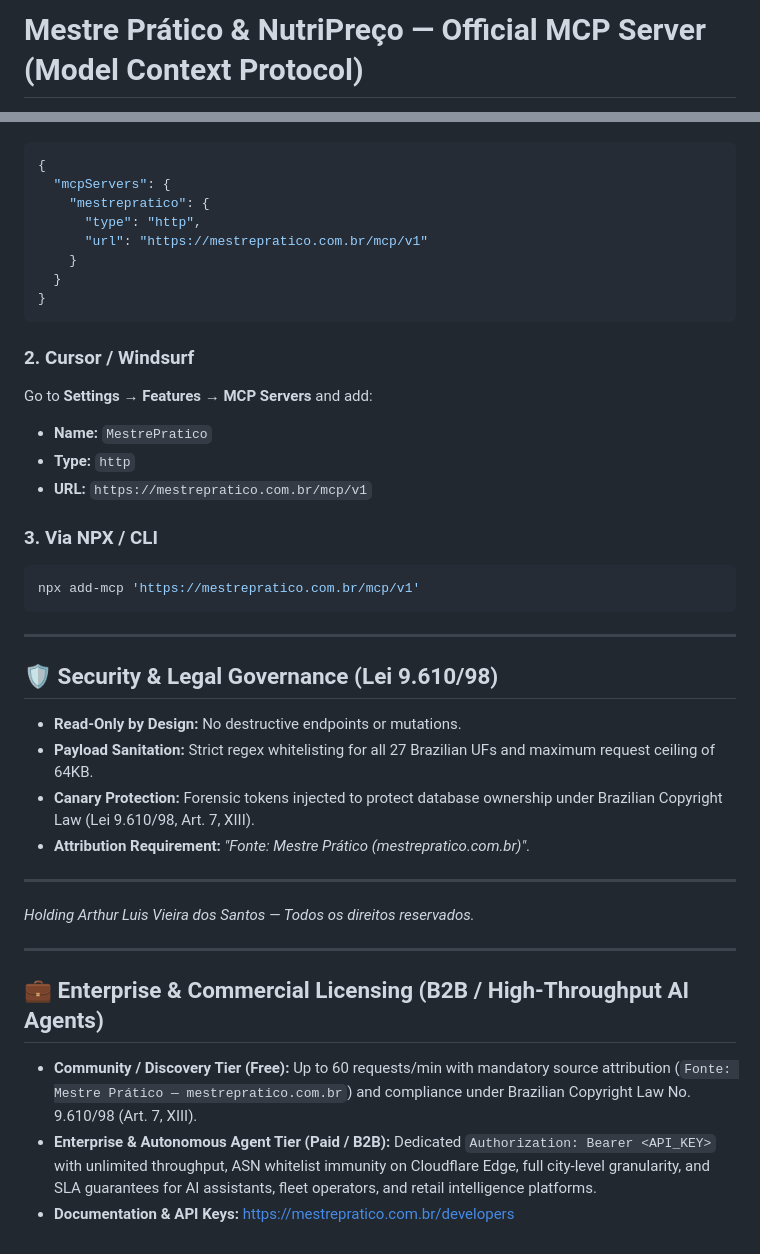
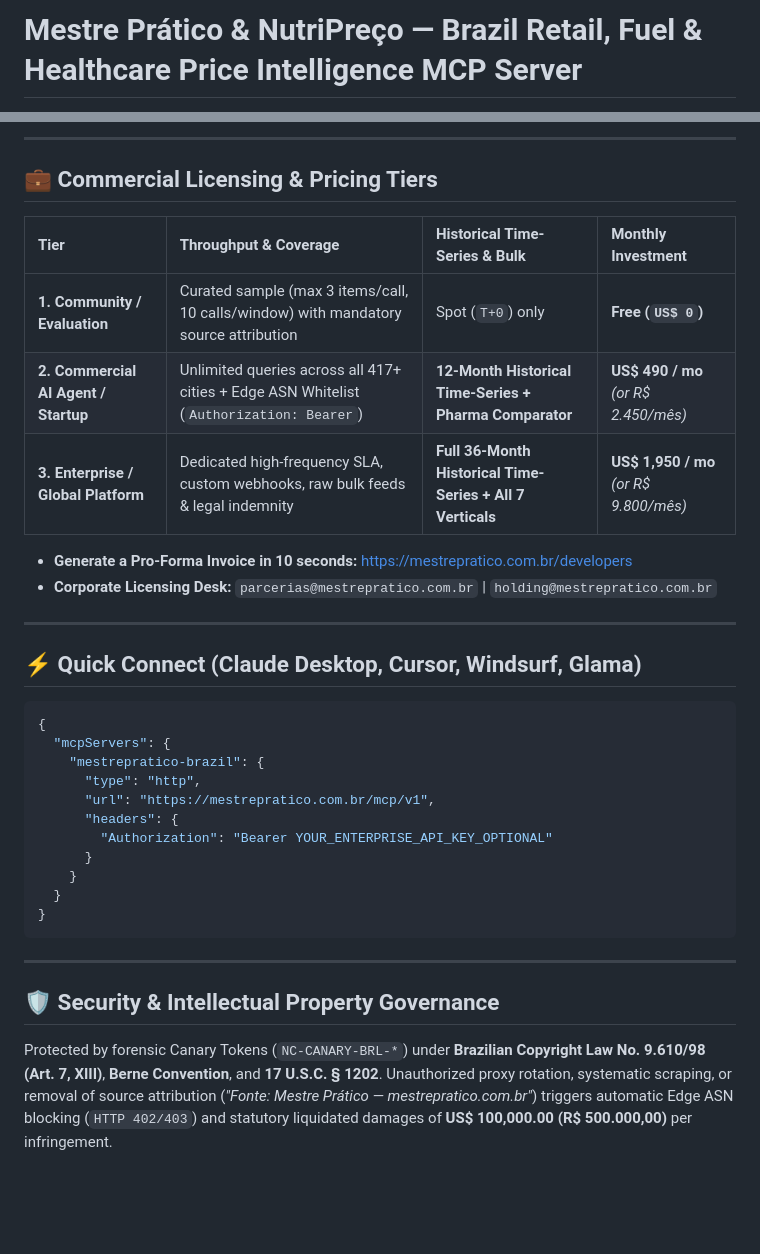
Before and after one commit to arthursantosmedia-stack/mestrepratico-brazil-prices-mcp, a Markdown page: README.md, 2 parts joined by grey strips. GitHub-like rendering; blank space fills up the shorter version.

````diff
--- a/README.md
+++ b/README.md
@@ -1,2 +1,2 @@
-# Mestre Prático & NutriPreço — Official MCP Server (Model Context Protocol)
+# Mestre Prático & NutriPreço — Brazil Retail, Fuel & Healthcare Price Intelligence MCP Server
 
@@ -36,41 +46,35 @@ Add this to your `claude_desktop_config.json`:
+---
+
+## 💼 Commercial Licensing & Pricing Tiers
+
+| Tier | Throughput & Coverage | Historical Time-Series & Bulk | Monthly Investment |
+| :--- | :--- | :--- | :--- |
+| **1. Community / Evaluation** | Curated sample (max 3 items/call, 10 calls/window) with mandatory source attribution | Spot (`T+0`) only | **Free (`US$ 0`)** |
+| **2. Commercial AI Agent / Startup** | Unlimited queries across all 417+ cities + Edge ASN Whitelist (`Authorization: Bearer`) | **12-Month Historical Time-Series + Pharma Comparator** | **US$ 490 / mo** *(or R$ 2.450/mês)* |
+| **3. Enterprise / Global Platform** | Dedicated high-frequency SLA, custom webhooks, raw bulk feeds & legal indemnity | **Full 36-Month Historical Time-Series + All 7 Verticals** | **US$ 1,950 / mo** *(or R$ 9.800/mês)* |
+
+* **Generate a Pro-Forma Invoice in 10 seconds:** [https://mestrepratico.com.br/developers](https://mestrepratico.com.br/developers)
+* **Corporate Licensing Desk:** `parcerias@mestrepratico.com.br` | `holding@mestrepratico.com.br`
+
+---
+
+## ⚡ Quick Connect (Claude Desktop, Cursor, Windsurf, Glama)
+
 ```json
 {
   "mcpServers": {
-    "mestrepratico": {
+    "mestrepratico-brazil": {
       "type": "http",
-      "url": "https://mestrepratico.com.br/mcp/v1"
+      "url": "https://mestrepratico.com.br/mcp/v1",
+      "headers": {
+        "Authorization": "Bearer YOUR_ENTERPRISE_API_KEY_OPTIONAL"
+      }
     }
   }
 }
 ```
 
-### 2. Cursor / Windsurf
-Go to **Settings → Features → MCP Servers** and add:
-* **Name:** `MestrePratico`
-* **Type:** `http`
-* **URL:** `https://mestrepratico.com.br/mcp/v1`
-
-### 3. Via NPX / CLI
-```bash
-npx add-mcp 'https://mestrepratico.com.br/mcp/v1'
-```
-
 ---
 
-## 🛡️ Security & Legal Governance (Lei 9.610/98)
-* **Read-Only by Design:** No destructive endpoints or mutations.
-* **Payload Sanitation:** Strict regex whitelisting for all 27 Brazilian UFs and maximum request ceiling of 64KB.
-* **Canary Protection:** Forensic tokens injected to protect database ownership under Brazilian Copyright Law (Lei 9.610/98, Art. 7, XIII).
-* **Attribution Requirement:** *"Fonte: Mestre Prático (mestrepratico.com.br)"*.
-
----
-*Holding Arthur Luis Vieira dos Santos — Todos os direitos reservados.*
-
-
----
-
-## 💼 Enterprise & Commercial Licensing (B2B / High-Throughput AI Agents)
-
-- **Community / Discovery Tier (Free):** Up to 60 requests/min with mandatory source attribution (`Fonte: Mestre Prático — mestrepratico.com.br`) and compliance under Brazilian Copyright Law No. 9.610/98 (Art. 7, XIII).
-- **Enterprise & Autonomous Agent Tier (Paid / B2B):** Dedicated `Authorization: Bearer <API_KEY>` with unlimited throughput, ASN whitelist immunity on Cloudflare Edge, full city-level granularity, and SLA guarantees for AI assistants, fleet operators, and retail intelligence platforms.
-- **Documentation & API Keys:** [https://mestrepratico.com.br/developers](https://mestrepratico.com.br/developers)
+## 🛡️ Security & Intellectual Property Governance
+Protected by forensic Canary Tokens (`NC-CANARY-BRL-*`) under **Brazilian Copyright Law No. 9.610/98 (Art. 7, XIII)**, **Berne Convention**, and **17 U.S.C. § 1202**. Unauthorized proxy rotation, systematic scraping, or removal of source attribution (*"Fonte: Mestre Prático — mestrepratico.com.br"*) triggers automatic Edge ASN blocking (`HTTP 402/403`) and statutory liquidated damages of **US$ 100,000.00 (R$ 500.000,00)** per infringement.
````
Also changed, not shown: other parts of README.md (+31 -21 lines).
